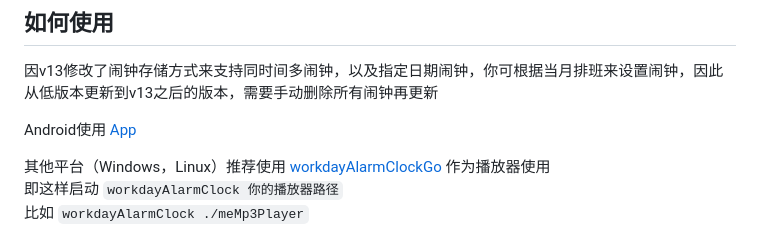
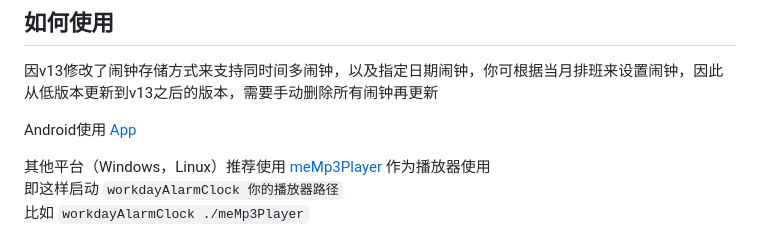
Before and after one commit to zanjie1999/workdayAlarmClockGo, a Markdown page: README.md, the part around the change. Drawn GitHub-style.

```diff
--- a/README.md
+++ b/README.md
@@ -20,7 +20,7 @@
 
 Android使用 [App](https://github.com/zanjie1999/workdayAlarmClockAndroid)
 
-其他平台（Windows，Linux）推荐使用 [workdayAlarmClockGo](https://github.com/zanjie1999/meMp3Player) 作为播放器使用
+其他平台（Windows，Linux）推荐使用 [meMp3Player](https://github.com/zanjie1999/meMp3Player) 作为播放器使用
 即这样启动 `workdayAlarmClock 你的播放器路径`
 比如 `workdayAlarmClock ./meMp3Player`
 
```
